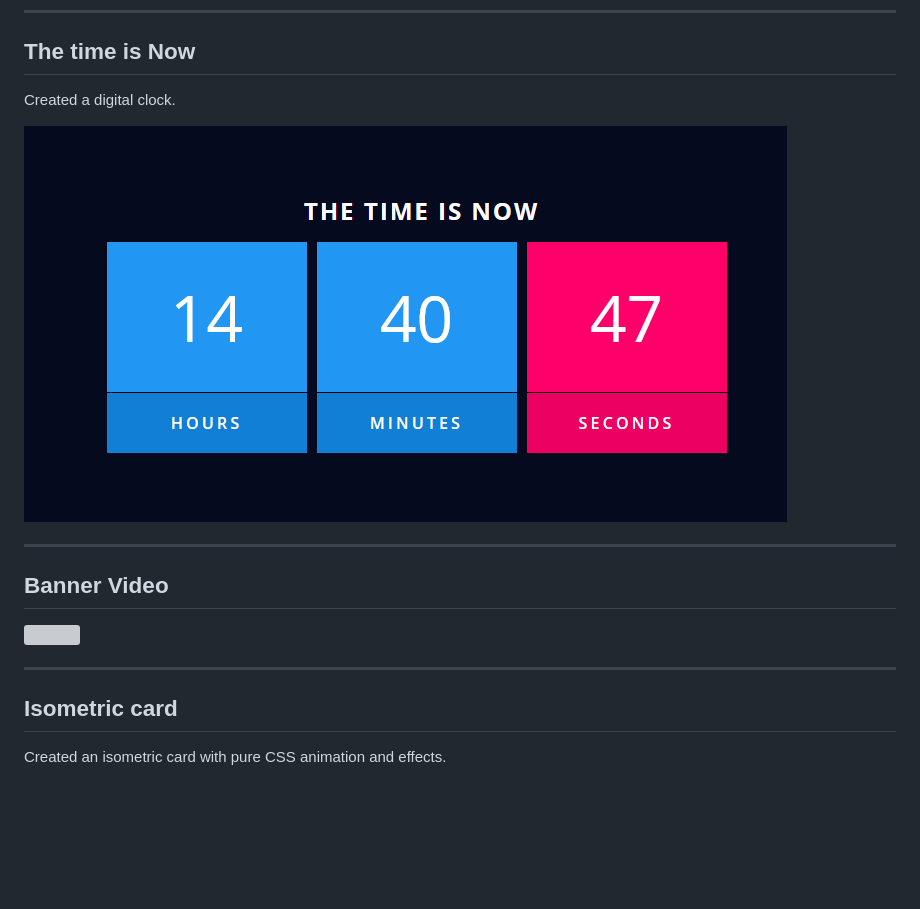
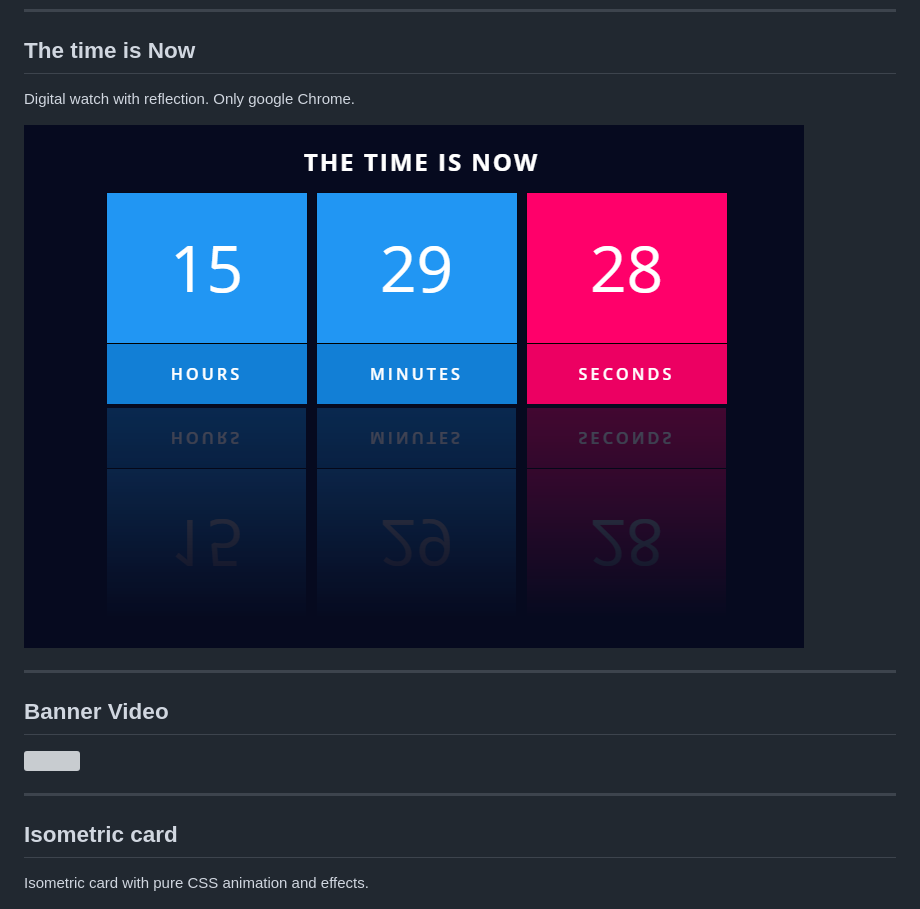
Before and after one commit to junioralvesbr/practice-html-css-javascript, a Markdown page: README.md, the part around the change. GitHub-like rendering; pictures changed too: image/digital-clock.png; blank space fills up the shorter version; grey boxes are pictures that could not be loaded.

```diff
--- a/README.md
+++ b/README.md
@@ -11,7 +11,7 @@ Some effects built with css and javaScript
 
 _____
 ## The time is Now
-Created a digital clock.
+Digital watch with reflection. Only google Chrome.
 
 <img src="image/digital-clock.png">
 
@@ -22,7 +22,7 @@ ___
 ___
 ## Isometric card
 
-Created an isometric card with pure CSS animation and effects.
+Isometric card with pure CSS animation and effects.
 
 <img src="image/cards.png">
 
```
